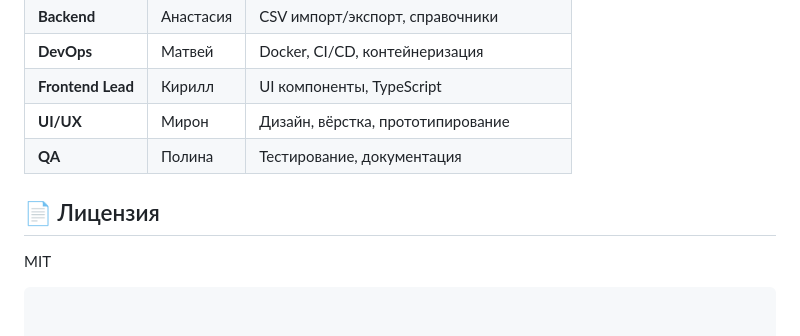
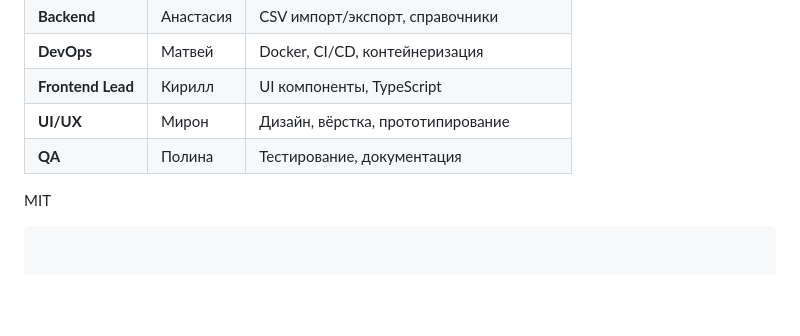
Before and after one commit to pozikt/CRM_backend, a Markdown page: README.md, the part around the change. Rendered like a GitHub page; blank space fills up the shorter version.

````diff
--- a/README.md
+++ b/README.md
@@ -207,7 +207,5 @@ GET /api/projects?search=CRM
 | **UI/UX** | Мирон | Дизайн, вёрстка, прототипирование |
 | **QA** | Полина | Тестирование, документация |
 
-## 📄 Лицензия
-
 MIT
 ```
````
